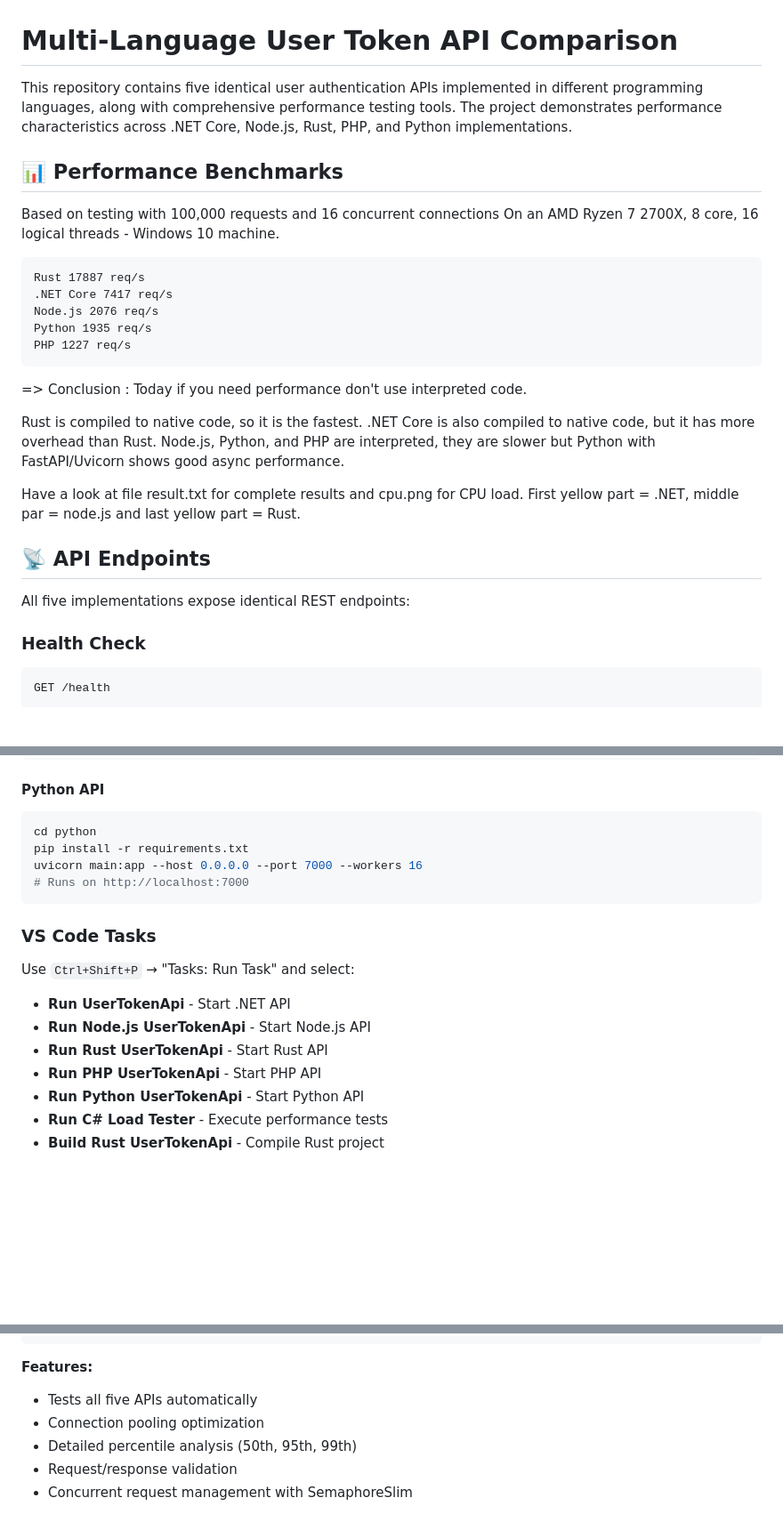
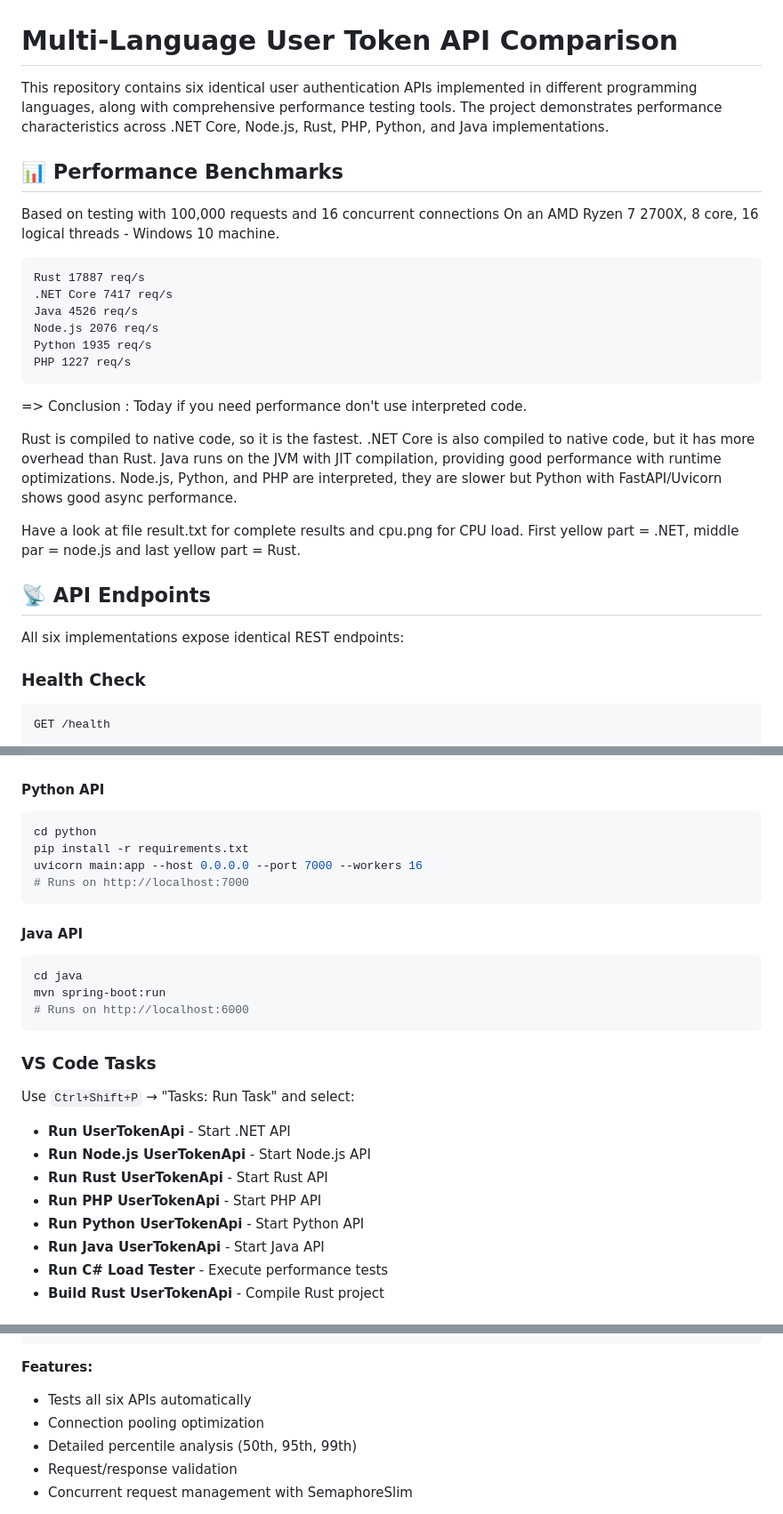
Before and after one commit to iso8859/maxreq, a Markdown page: readme.md, 3 parts joined by grey strips. Shown at 89% size. Drawn GitHub-style; blank space fills up the shorter version.

Commit message:
Java added

````diff
--- a/readme.md
+++ b/readme.md
@@ -1,6 +1,6 @@
 # Multi-Language User Token API Comparison
 
-This repository contains five identical user authentication APIs implemented in different programming languages, along with comprehensive performance testing tools. The project demonstrates performance characteristics across .NET Core, Node.js, Rust, PHP, and Python implementations.
+This repository contains six identical user authentication APIs implemented in different programming languages, along with comprehensive performance testing tools. The project demonstrates performance characteristics across .NET Core, Node.js, Rust, PHP, Python, and Java implementations.
 
 ## 📊 Performance Benchmarks
 
@@ -10,6 +10,7 @@ On an AMD Ryzen 7 2700X, 8 core, 16 logical threads - Windows 10 machine.
 ```
 Rust 17887 req/s
 .NET Core 7417 req/s
+Java 4526 req/s
 Node.js 2076 req/s
 Python 1935 req/s
 PHP 1227 req/s
@@ -19,13 +20,14 @@ PHP 1227 req/s
 
 Rust is compiled to native code, so it is the fastest.
 .NET Core is also compiled to native code, but it has more overhead than Rust.
+Java runs on the JVM with JIT compilation, providing good performance with runtime optimizations.
 Node.js, Python, and PHP are interpreted, they are slower but Python with FastAPI/Uvicorn shows good async performance.
 
 Have a look at file result.txt for complete results and cpu.png for CPU load. First yellow part = .NET, middle par = node.js and last yellow part = Rust.
 
 ## 📡 API Endpoints
 
-All five implementations expose identical REST endpoints:
+All six implementations expose identical REST endpoints:
 
 ### Health Check
 ```http
@@ -100,6 +102,13 @@ uvicorn main:app --host 0.0.0.0 --port 7000 --workers 16
 # Runs on http://localhost:7000
 ```
 
+#### Java API
+```bash
+cd java
+mvn spring-boot:run
+# Runs on http://localhost:6000
+```
+
 ### VS Code Tasks
 Use `Ctrl+Shift+P` → "Tasks: Run Task" and select:
 - **Run UserTokenApi** - Start .NET API
@@ -107,6 +116,7 @@ Use `Ctrl+Shift+P` → "Tasks: Run Task" and select:
 - **Run Rust UserTokenApi** - Start Rust API
 - **Run PHP UserTokenApi** - Start PHP API
 - **Run Python UserTokenApi** - Start Python API
+- **Run Java UserTokenApi** - Start Java API
 - **Run C# Load Tester** - Execute performance tests
 - **Build Rust UserTokenApi** - Compile Rust project
 
@@ -126,7 +136,7 @@ dotnet run 50000 32          # 50,000 requests, 32 concurrent
 ```
 
 **Features:**
-- Tests all five APIs automatically
+- Tests all six APIs automatically
 - Connection pooling optimization
 - Detailed percentile analysis (50th, 95th, 99th)
 - Request/response validation
````
Also changed, not shown: other parts of readme.md (+3 -0 lines), java/README.md (added, +159 -0 lines), illustration.png, 12 other files.
